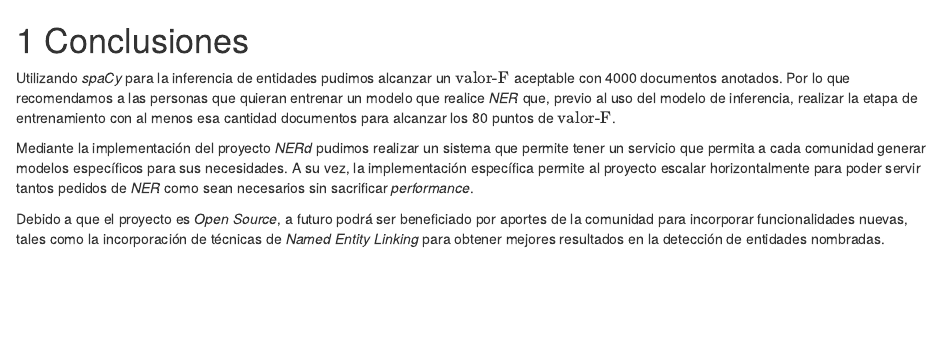
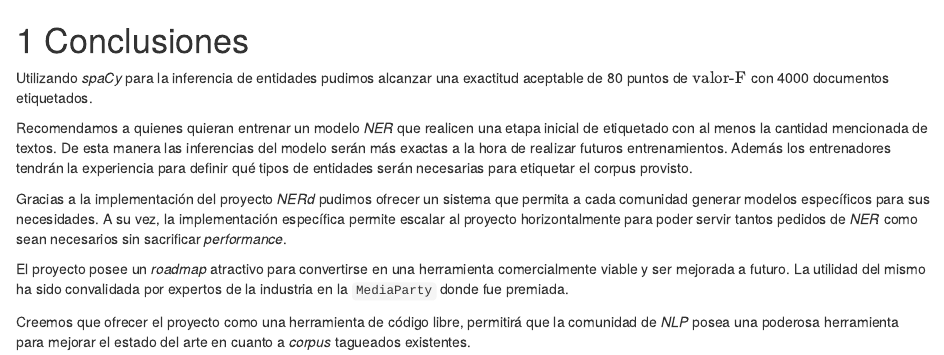
Before and after one commit to qcho/nerd-pf, an R Markdown document (07-conclussion.Rmd): the page in a window 1100 px wide, from its top. Rendered offline with R 4.5, knitr and Pandoc, with nearby package versions; drawn as R Markdown's standard HTML page in place of the format the file asks for.

Commit message:
conclusion

```diff
--- a/07-conclussion.Rmd
+++ b/07-conclussion.Rmd
@@ -1,8 +1,12 @@
 \newpage
 # Conclusiones
 
-Utilizando _spaCy_ para la inferencia de entidades pudimos alcanzar un $\text{valor-F}$ aceptable con 4000 documentos anotados. Por lo que recomendamos a las personas que quieran entrenar un modelo que realice _NER_ que, previo al uso del modelo de inferencia, realizar la etapa de entrenamiento con al menos esa cantidad documentos para alcanzar los 80 puntos de $\text{valor-F}$.
+Utilizando _spaCy_ para la inferencia de entidades pudimos alcanzar una exactitud aceptable de 80 puntos de $\text{valor-F}$ con 4000 documentos etiquetados.
 
-Mediante la implementación del proyecto _NERd_ pudimos realizar un sistema que permite tener un servicio que permita a cada comunidad generar modelos específicos para sus necesidades. A su vez, la implementación específica permite al proyecto escalar horizontalmente para poder servir tantos pedidos de _NER_ como sean necesarios sin sacrificar _performance_.
+Recomendamos a quienes quieran entrenar un modelo _NER_ que realicen una etapa inicial de etiquetado con al menos la cantidad mencionada de textos. De esta manera las inferencias del modelo serán más exactas a la hora de realizar futuros entrenamientos. Además los entrenadores tendrán la experiencia para definir qué tipos de entidades serán necesarias para etiquetar el corpus provisto.
 
-Debido a que el proyecto es _Open Source_, a futuro podrá ser beneficiado por aportes de la comunidad para incorporar funcionalidades nuevas, tales como la incorporación de técnicas de _Named Entity Linking_ para obtener mejores resultados en la detección de entidades nombradas.
+Gracias a la implementación del proyecto _NERd_ pudimos ofrecer un sistema que permita a cada comunidad generar modelos específicos para sus necesidades. A su vez, la implementación específica permite escalar al proyecto  horizontalmente para poder servir tantos pedidos de _NER_ como sean necesarios sin sacrificar _performance_.
+
+El proyecto posee un _roadmap_ atractivo para convertirse en una herramienta comercialmente viable y ser mejorada a futuro. La utilidad del mismo ha sido convalidada por expertos de la industria en la `MediaParty` donde fue premiada.
+
+Creemos que ofrecer el proyecto como una herramienta de código libre, permitirá que la comunidad de _NLP_ posea una poderosa herramienta para mejorar el estado del arte en cuanto a _corpus_ tagueados existentes.
```
Also changed, not shown: index.Rmd (+1 -1 lines).
